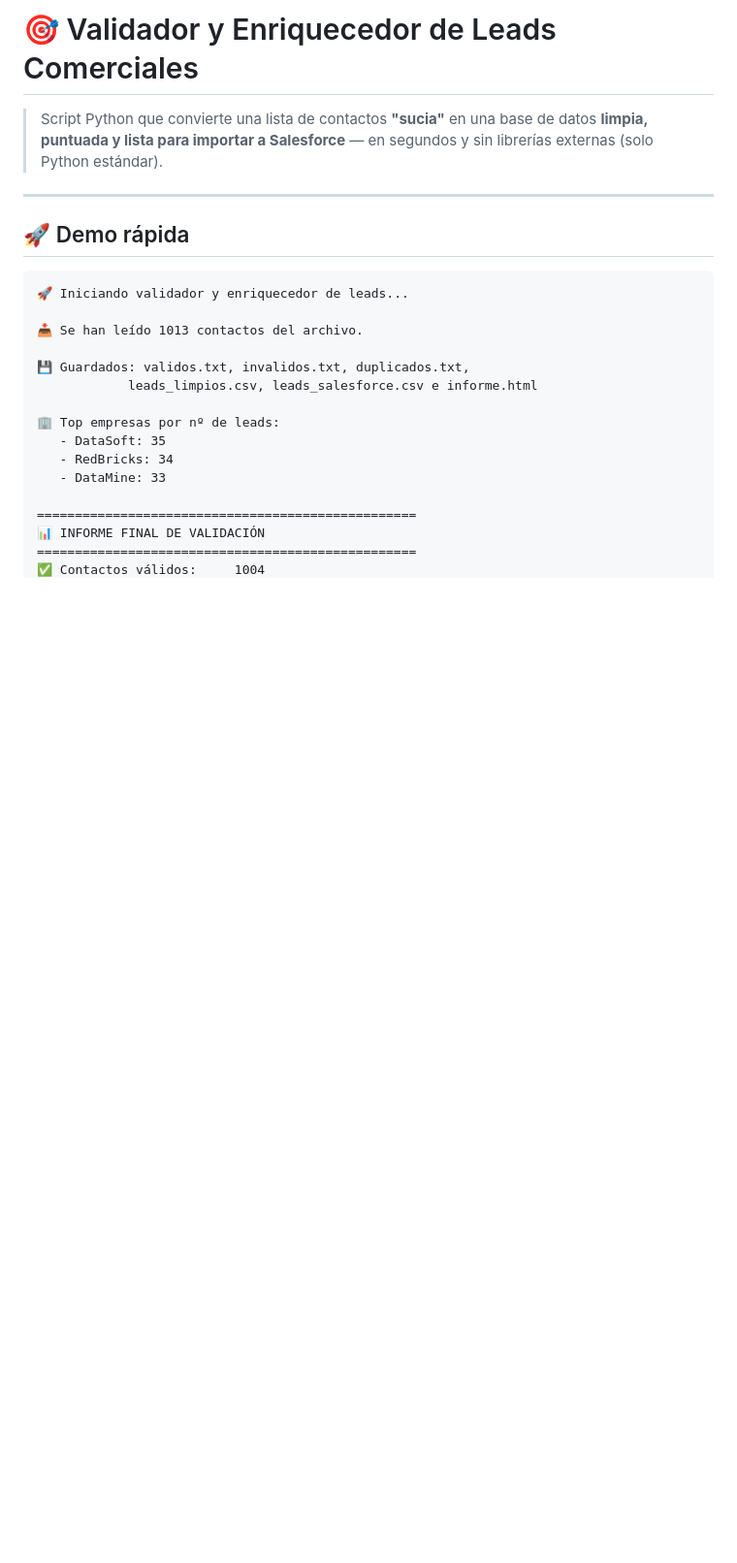
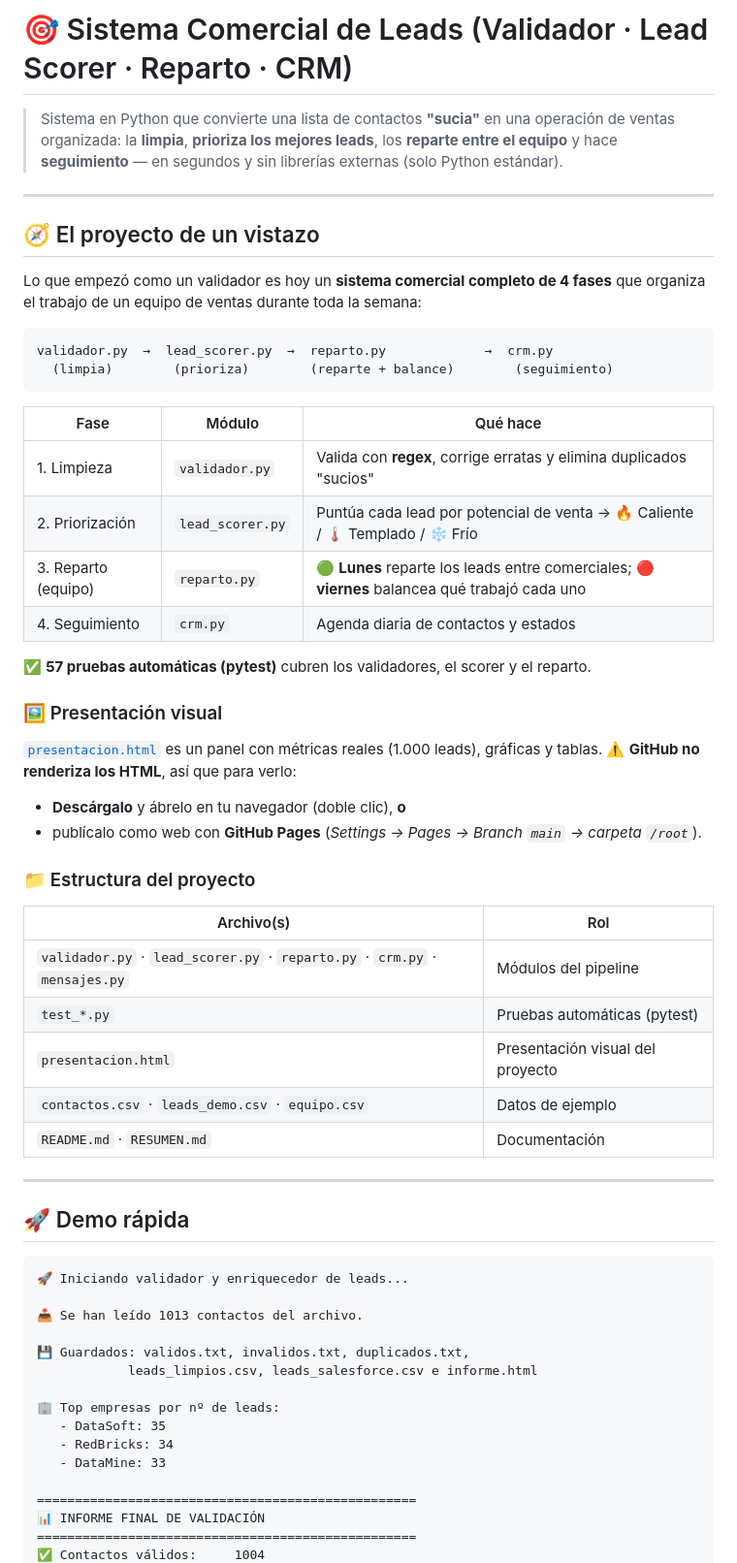
Before and after one commit to aulazaro28110-prog/validador-leads-crm, a Markdown page: README.md, the part around one of its changes. Shown at 97% size. Rendered like a GitHub page; blank space fills up the shorter version.

Commit message:
README: portada del sistema completo (validador → scorer → reparto → crm)
- Sección "el proyecto de un vistazo" con el pipeline de 4 fases y tabla de módulos.
- Estructura del proyecto (para que se entienda cada archivo).
- Secciones nuevas de Lead Scorer y Reparto/Balance con sus comandos.
- Cómo ver presentacion.html (descarga o GitHub Pages).

Co-Authored-By: Claude Opus 4.8 <noreply@anthropic.com>

````diff
--- a/README.md
+++ b/README.md
@@ -1,8 +1,46 @@
-# 🎯 Validador y Enriquecedor de Leads Comerciales
+# 🎯 Sistema Comercial de Leads (Validador · Lead Scorer · Reparto · CRM)
 
-> Script Python que convierte una lista de contactos **"sucia"** en una base de datos
-> **limpia, puntuada y lista para importar a Salesforce** — en segundos y sin librerías
-> externas (solo Python estándar).
+> Sistema en Python que convierte una lista de contactos **"sucia"** en una operación de
+> ventas organizada: la **limpia**, **prioriza los mejores leads**, los **reparte entre el
+> equipo** y hace **seguimiento** — en segundos y sin librerías externas (solo Python estándar).
+
+---
+
+## 🧭 El proyecto de un vistazo
+
+Lo que empezó como un validador es hoy un **sistema comercial completo de 4 fases** que
+organiza el trabajo de un equipo de ventas durante toda la semana:
+
+```
+validador.py  →  lead_scorer.py  →  reparto.py             →  crm.py
+  (limpia)        (prioriza)        (reparte + balance)        (seguimiento)
+```
+
+| Fase | Módulo | Qué hace |
+|------|--------|----------|
+| 1. Limpieza | `validador.py` | Valida con **regex**, corrige erratas y elimina duplicados "sucios" |
+| 2. Priorización | `lead_scorer.py` | Puntúa cada lead por potencial de venta → 🔥 Caliente / 🌡️ Templado / ❄️ Frío |
+| 3. Reparto (equipo) | `reparto.py` | 🟢 **Lunes** reparte los leads entre comerciales; 🔴 **viernes** balancea qué trabajó cada uno |
+| 4. Seguimiento | `crm.py` | Agenda diaria de contactos y estados |
+
+✅ **57 pruebas automáticas (pytest)** cubren los validadores, el scorer y el reparto.
+
+### 🖼️ Presentación visual
+
+[`presentacion.html`](presentacion.html) es un panel con métricas reales (1.000 leads),
+gráficas y tablas. ⚠️ **GitHub no renderiza los HTML**, así que para verlo:
+- **Descárgalo** y ábrelo en tu navegador (doble clic), **o**
+- publícalo como web con **GitHub Pages** (*Settings → Pages → Branch `main` → carpeta `/root`*).
+
+### 📁 Estructura del proyecto
+
+| Archivo(s) | Rol |
+|------------|-----|
+| `validador.py` · `lead_scorer.py` · `reparto.py` · `crm.py` · `mensajes.py` | Módulos del pipeline |
+| `test_*.py` | Pruebas automáticas (pytest) |
+| `presentacion.html` | Presentación visual del proyecto |
+| `contactos.csv` · `leads_demo.csv` · `equipo.csv` | Datos de ejemplo |
+| `README.md` · `RESUMEN.md` | Documentación |
 
 ---
 
````
Also changed, not shown: other parts of README.md (+36 -0 lines).
